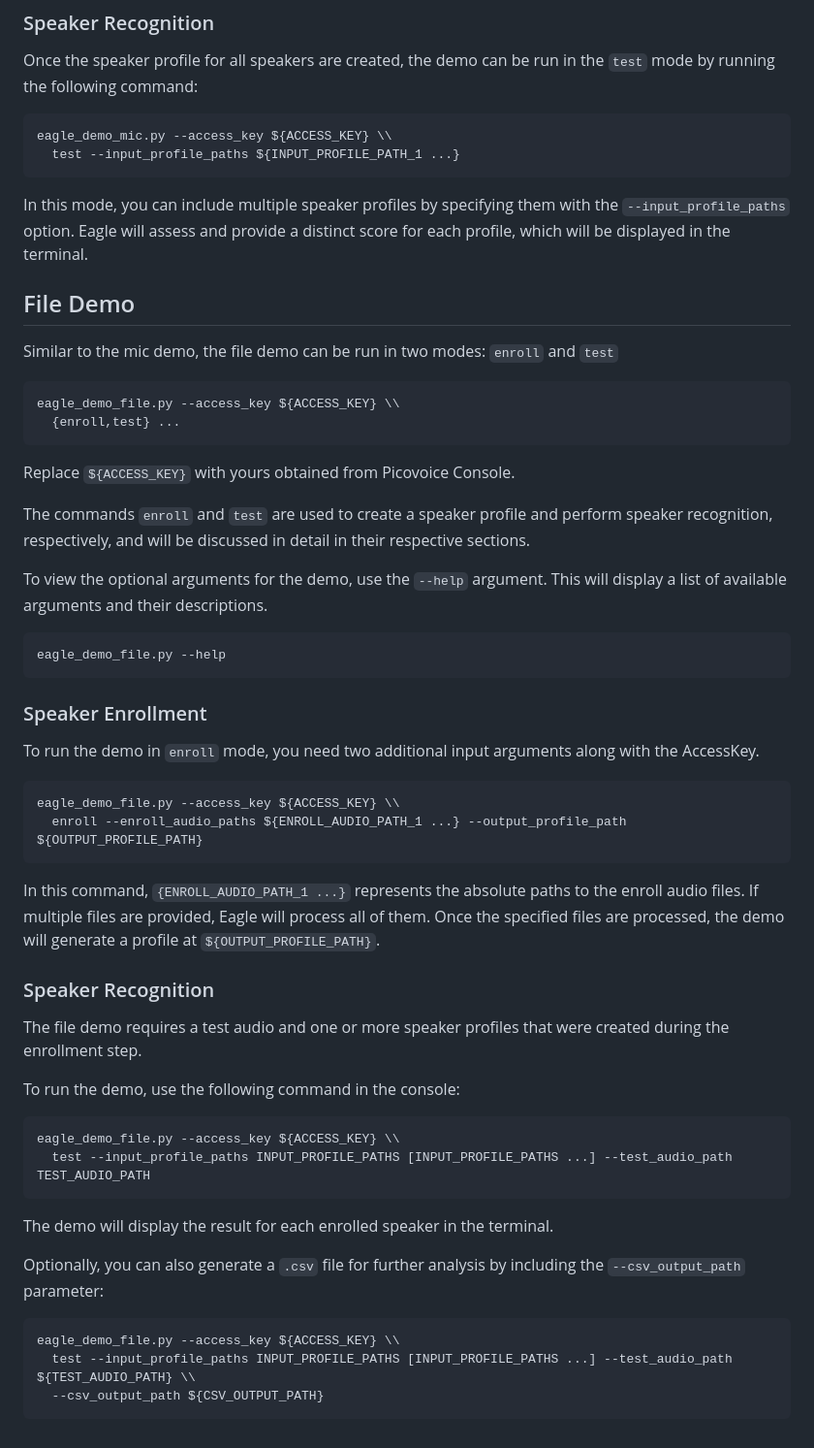
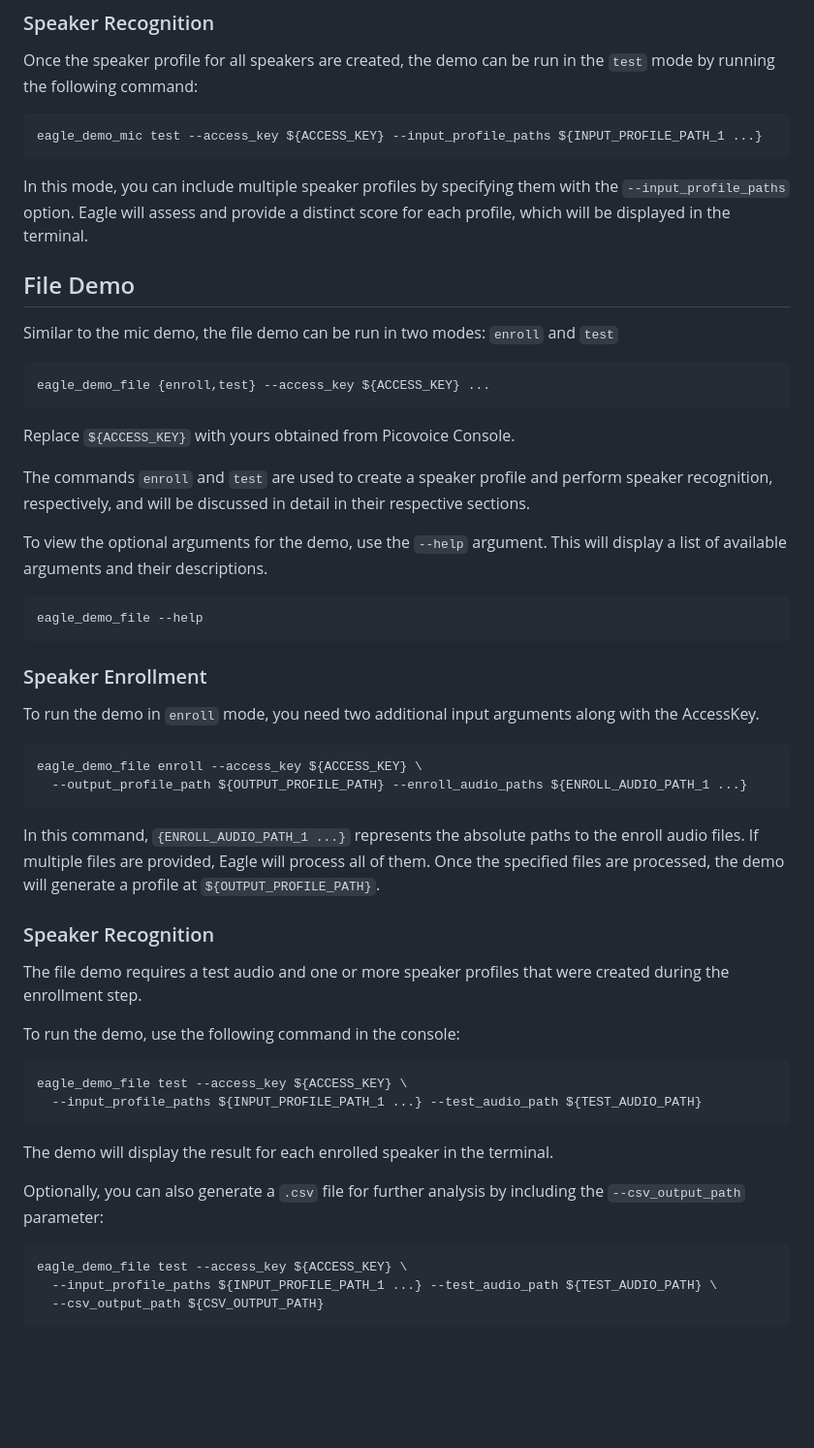
Before and after one commit to Picovoice/eagle, a Markdown page: demo/python/README.md, the part around one of its changes. Shown at 97% size. Rendered like a GitHub page; blank space fills up the shorter version.

````diff
--- a/demo/python/README.md
+++ b/demo/python/README.md
@@ -77,20 +76,18 @@ Once the speaker profile for all speakers are created, the demo can be run in th
 command:
 
 ```console
-eagle_demo_mic.py --access_key ${ACCESS_KEY} \\
-  test --input_profile_paths ${INPUT_PROFILE_PATH_1 ...}
+eagle_demo_mic test --access_key ${ACCESS_KEY} --input_profile_paths ${INPUT_PROFILE_PATH_1 ...}
 ```
 
-In this mode, you can include multiple speaker profiles by specifying them with the `--input_profile_paths` option. Eagle
-will assess and provide a distinct score for each profile, which will be displayed in the terminal.
+In this mode, you can include multiple speaker profiles by specifying them with the `--input_profile_paths` option.
+Eagle will assess and provide a distinct score for each profile, which will be displayed in the terminal.
 
 ## File Demo
 
 Similar to the mic demo, the file demo can be run in two modes: `enroll` and `test`
 
 ```console
-eagle_demo_file.py --access_key ${ACCESS_KEY} \\
-  {enroll,test} ...
+eagle_demo_file {enroll,test} --access_key ${ACCESS_KEY} ...
 ```
 
 Replace `${ACCESS_KEY}` with yours obtained from Picovoice Console.
@@ -102,7 +99,7 @@ To view the optional arguments for the demo, use the `--help` argument. This wil
 and their descriptions.
 
 ```console
-eagle_demo_file.py --help
+eagle_demo_file --help
 ```
 
 ### Speaker Enrollment
@@ -110,12 +107,12 @@ eagle_demo_file.py --help
 To run the demo in `enroll` mode, you need two additional input arguments along with the AccessKey.
 
 ```console
-eagle_demo_file.py --access_key ${ACCESS_KEY} \\
-  enroll --enroll_audio_paths ${ENROLL_AUDIO_PATH_1 ...} --output_profile_path ${OUTPUT_PROFILE_PATH}
+eagle_demo_file enroll --access_key ${ACCESS_KEY} \
+  --output_profile_path ${OUTPUT_PROFILE_PATH} --enroll_audio_paths ${ENROLL_AUDIO_PATH_1 ...}
 ```
 
-In this command, `{ENROLL_AUDIO_PATH_1 ...}` represents the absolute paths to the enroll audio files. If multiple files are
-provided, Eagle will process all of them. Once the specified files are processed, the demo will generate a profile at
+In this command, `{ENROLL_AUDIO_PATH_1 ...}` represents the absolute paths to the enroll audio files. If multiple files
+are provided, Eagle will process all of them. Once the specified files are processed, the demo will generate a profile at
 `${OUTPUT_PROFILE_PATH}`.
 
 ### Speaker Recognition
@@ -125,8 +122,8 @@ The file demo requires a test audio and one or more speaker profiles that were c
 To run the demo, use the following command in the console:
 
 ```console
-eagle_demo_file.py --access_key ${ACCESS_KEY} \\
-  test --input_profile_paths INPUT_PROFILE_PATHS [INPUT_PROFILE_PATHS ...] --test_audio_path TEST_AUDIO_PATH
+eagle_demo_file test --access_key ${ACCESS_KEY} \
+  --input_profile_paths ${INPUT_PROFILE_PATH_1 ...} --test_audio_path ${TEST_AUDIO_PATH}
 ```
 
 The demo will display the result for each enrolled speaker in the terminal.
@@ -134,7 +131,7 @@ The demo will display the result for each enrolled speaker in the terminal.
 Optionally, you can also generate a `.csv` file for further analysis by including the `--csv_output_path` parameter:
 
 ```console
-eagle_demo_file.py --access_key ${ACCESS_KEY} \\
-  test --input_profile_paths INPUT_PROFILE_PATHS [INPUT_PROFILE_PATHS ...] --test_audio_path ${TEST_AUDIO_PATH} \\
+eagle_demo_file test --access_key ${ACCESS_KEY} \
+  --input_profile_paths ${INPUT_PROFILE_PATH_1 ...} --test_audio_path ${TEST_AUDIO_PATH} \
   --csv_output_path ${CSV_OUTPUT_PATH}
 ```
````
Also changed, not shown: other parts of demo/python/README.md (+6 -7 lines), README.md (+66 -26 lines).
